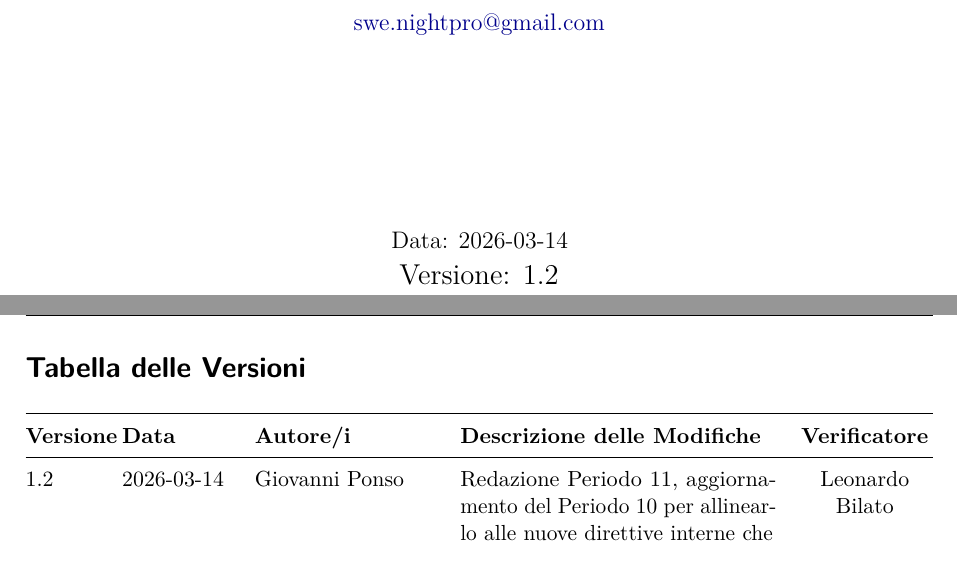
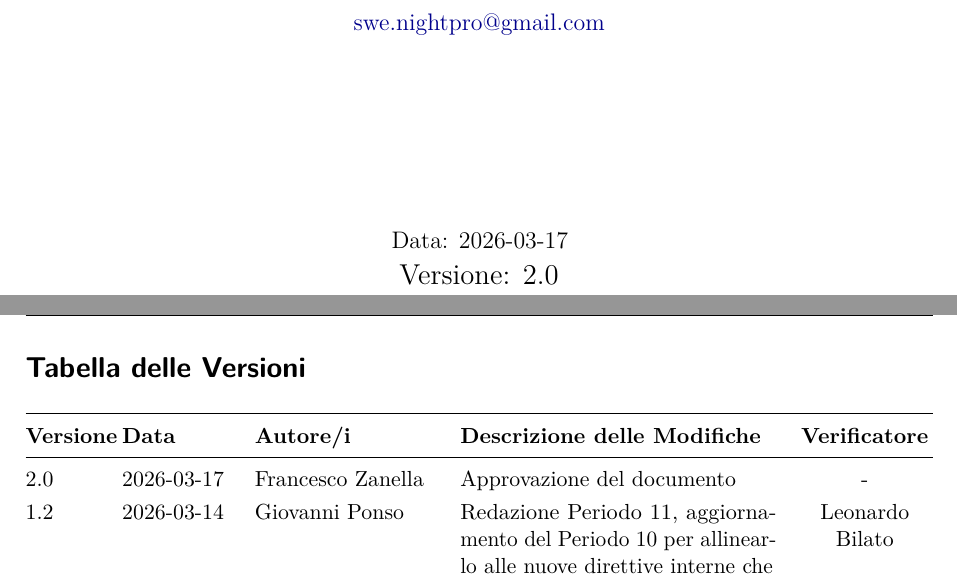
Before and after one commit to swenightpro/Documentazione, a LaTeX document (src/RTB/Documentazione Esterna/Piano_di_Progetto_v2.0.tex): two parts of pages 1 and 2 of 52, joined at a grey line, cut so that both start at the same text. Compiled offline with pdfLaTeX.

Commit message:
Approvazione Documento
Approvazione Piano di Progetto

```diff
--- a/src/RTB/Documentazione Esterna/Piano_di_Progetto_v1.2.tex
+++ b/src/RTB/Documentazione Esterna/Piano_di_Progetto_v2.0.tex
@@ -98,8 +98,8 @@
 
     \vfill
 
-    {\large Data: 2026-03-14 \par}
-    {\Large Versione: 1.2 \par}
+    {\large Data: 2026-03-17 \par}
+    {\Large Versione: 2.0 \par}
 
 \end{titlepage}
 
@@ -118,6 +118,7 @@
 \toprule
 \textbf{Versione} & \textbf{Data} & \textbf{Autore/i} & \textbf{Descrizione delle Modifiche} & \textbf{Verificatore} \\
 \midrule
+2.0 & 2026-03-17 & Francesco Zanella & Approvazione del documento & - \\
 1.2 & 2026-03-14 & Giovanni Ponso & Redazione Periodo 11, aggiornamento del Periodo 10 per allinearlo alle nuove direttive interne che stabiliscono un maggiore dettaglio per le sezioni di Sprint Review e Retrospective, revisione generale del documento & Leonardo Bilato \\
 1.1 & 2026-02-27 & Davide Biasuzzi & Redazione Periodo 10 & Mihaela-Mariana Romascu \\
 1.0 & 2026-02-25 & Davide Biasuzzi & Approvazione del documento & - \\
```
